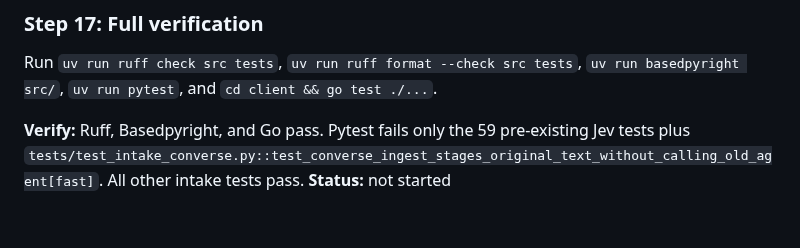
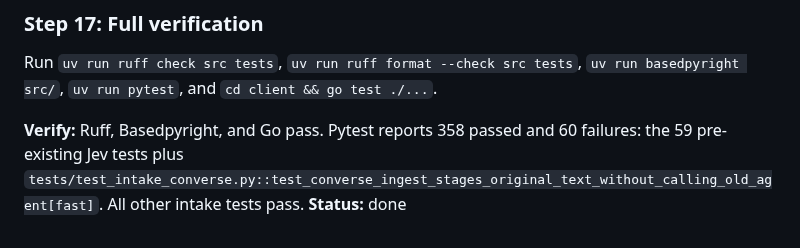
Before and after one commit to alennartz/second-brain, a Markdown page: docs/plans/intake-chunk-queue.md, the part around the change. GitHub-like rendering.

Commit message:
impl: verify intake chunk pipeline

```diff
--- a/docs/plans/intake-chunk-queue.md
+++ b/docs/plans/intake-chunk-queue.md
@@ -518,5 +518,5 @@ In `client/`:
 
 Run `uv run ruff check src tests`, `uv run ruff format --check src tests`, `uv run basedpyright src/`, `uv run pytest`, and `cd client && go test ./...`.
 
-**Verify:** Ruff, Basedpyright, and Go pass. Pytest fails only the 59 pre-existing Jev tests plus `tests/test_intake_converse.py::test_converse_ingest_stages_original_text_without_calling_old_agent[fast]`. All other intake tests pass.
-**Status:** not started
+**Verify:** Ruff, Basedpyright, and Go pass. Pytest reports 358 passed and 60 failures: the 59 pre-existing Jev tests plus `tests/test_intake_converse.py::test_converse_ingest_stages_original_text_without_calling_old_agent[fast]`. All other intake tests pass.
+**Status:** done
```
